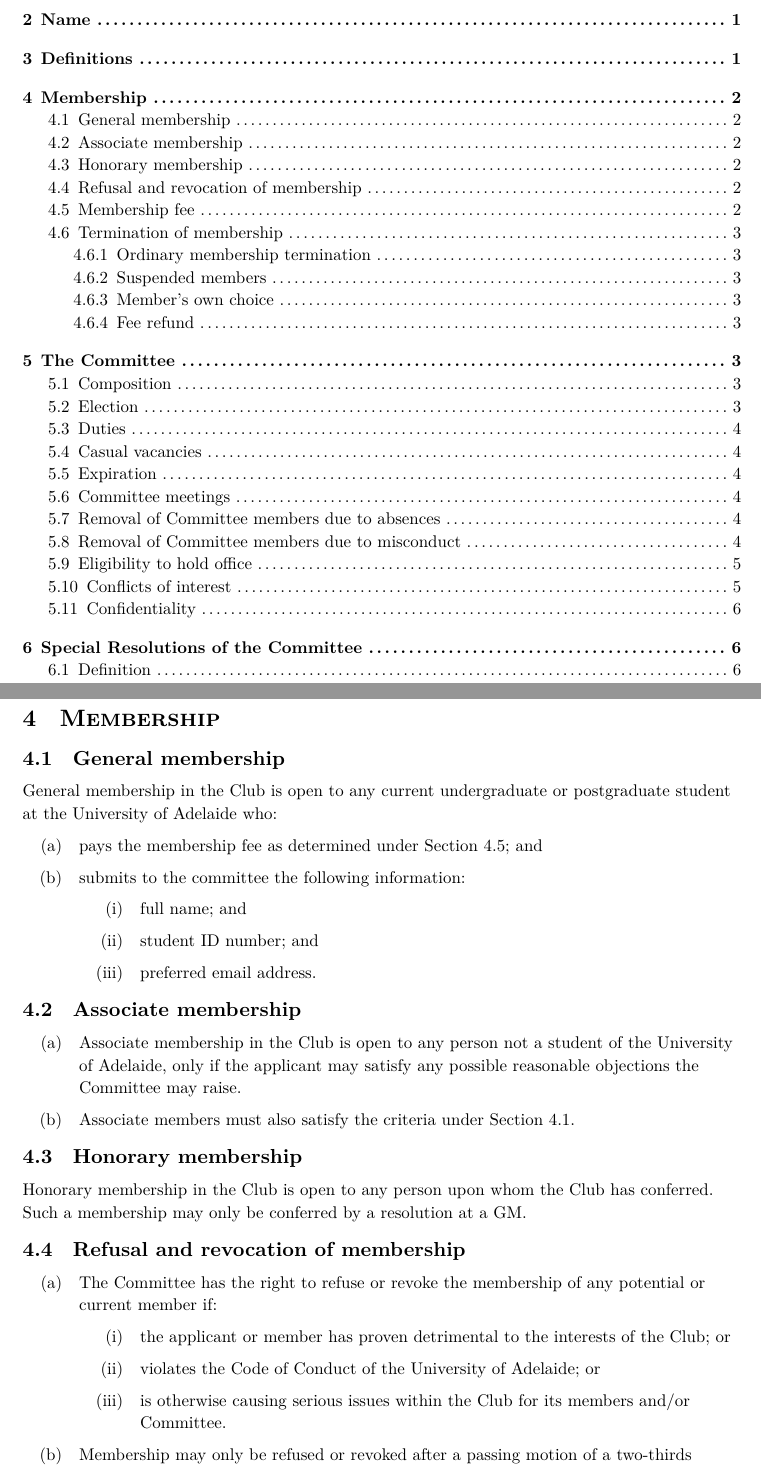
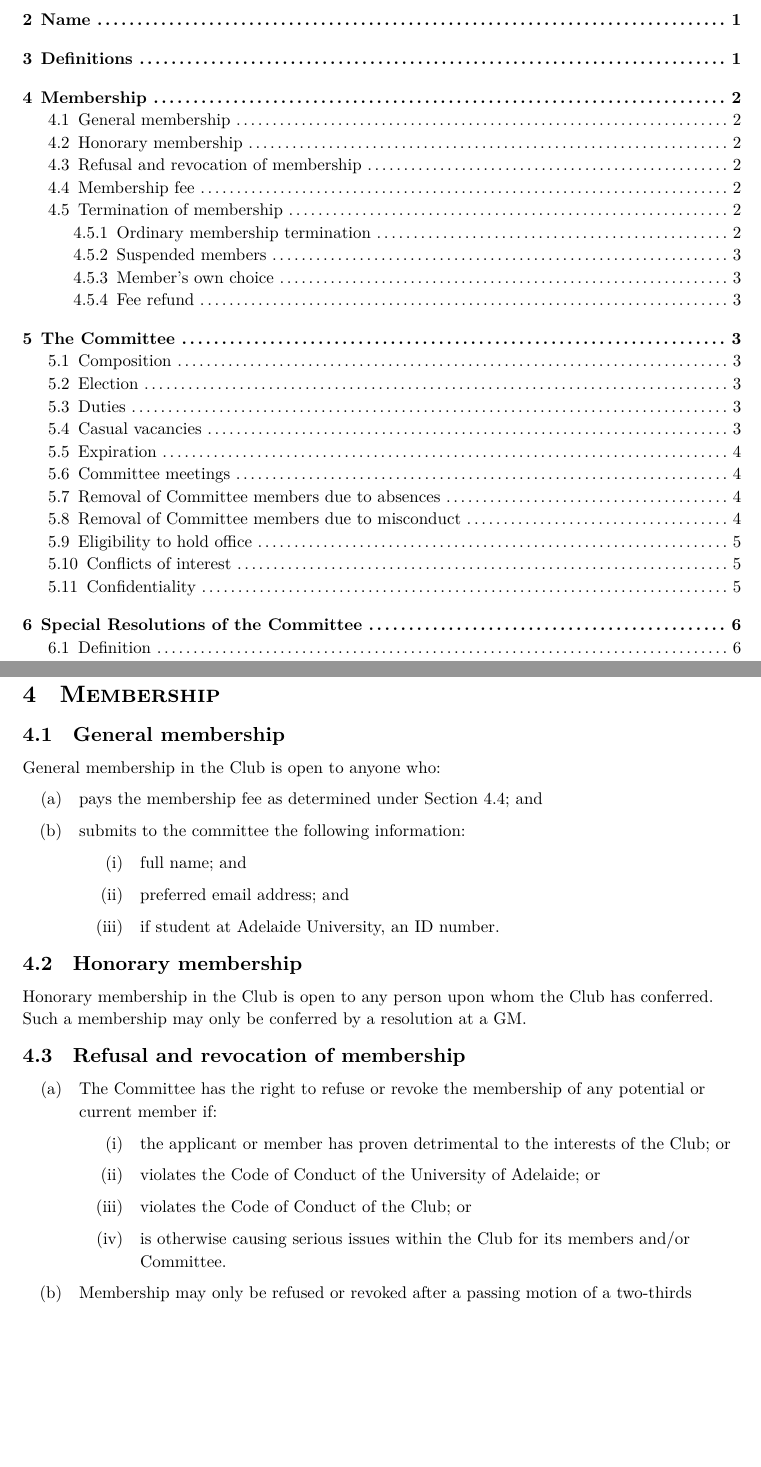
Before and after one commit to compsci-adl/Constitution, a Typst document (src/constitution.typ, which reads src/schedule1.typ): two parts of pages 2 and 5 of 16 before the commit and two parts of pages 2 and 5 of 15 after it, joined at a grey line, cut so that both start at the same text, the shorter picture padded with empty space. The pictures show the PDF file src/constitution.pdf that the author committed with the source.

Commit message:
AGM: Adding changes un-signed

```diff
--- a/src/constitution.typ
+++ b/src/constitution.typ
@@ -16,7 +16,7 @@
 
 #set document(
   title: "CS Club Constitution",
-  author: "The University of Adelaide Computer Science Club",
+  author: "Adelaide University Computer Science Club",
 )
 
 #set page(
@@ -77,7 +77,7 @@
     #set par(leading: 1.15em)
     #text(size: 32pt)[*THE CONSTITUTION*] \
     #text(size: 20pt)[#line(length: 80%)] \
-    #text(size: 22pt)[*THE UNIVERSITY OF ADELAIDE COMPUTER SCIENCE CLUB*]
+    #text(size: 22pt)[*ADELAIDE UNIVERSITY COMPUTER SCIENCE CLUB*]
   ]
 )
 
@@ -108,7 +108,7 @@
 
 == Primary objectives
 
-The primary objective of the Club is to provide collaboration, networking, intellectual stimulation, and social opportunities, as well as any other pursuit reasonably suited for students studying computer science at the University of Adelaide and other interested people.
+The primary objective of the Club is to provide collaboration, networking, intellectual stimulation, and social opportunities, as well as any other pursuit reasonably suited for students studying computer science at Adelaide University and other interested people.
 
 == Not for profit clause
 
@@ -120,7 +120,7 @@ All rules, regulations, requirements and steps outlined by the YouX and the Club
 
 = Name
 
-+ The legal and formal name of the club is *The University of Adelaide Computer Science Club*.
++ The legal and formal name of the club is *Adelaide University Computer Science Club*.
 
 + For the purposes of publicity, publication, or other purposes as approved by the President or their delegate, the name of the Club may be written as "CS Club". It may also be written as a syntactically valid source code statement or equivalent for any self-hosting computer programming language which calls a zero-parameter callable unit named "club" contained or referenced within a first-class object named "cs", discarding any returned value. These names need not be capitalised as described.
 
@@ -130,11 +130,11 @@ Unless a contrary intention is evident, the following definitions apply to this
 
 #set terms(indent: 1em)
 
-/ _Academic day_: means a weekday defined by the University of Adelaide to be within a semester;
+/ _Academic day_: means a weekday defined by Adelaide University to be within a semester;
 
 / _AGM_: means an Annual General Meeting of the Club;
 
-/ _Club_: means The University of Adelaide Computer Science Club;
+/ _Club_: means Adelaide University Computer Science Club;
 
 / _Committee_: means the Committee of the Club;
 
@@ -150,7 +150,7 @@ Unless a contrary intention is evident, the following definitions apply to this
 
 / _SGM_: means a Special General Meeting of the Club;
 
-/ _University_: means the University of Adelaide;
+/ _University_: means Adelaide University;
 
 / _YouX_: means the student union of the University.
 
@@ -158,7 +158,7 @@ Unless a contrary intention is evident, the following definitions apply to this
 
 == General membership <membership.general>
 
-General membership in the Club is open to any current undergraduate or postgraduate student at the University of Adelaide who:
+General membership in the Club is open to anyone who:
 
 + pays the membership fee as determined under @membership.fee; and
 
@@ -166,15 +166,9 @@ General membership in the Club is open to any current undergraduate or postgradu
 
   + full name; and
 
-  + student ID number; and
+  + preferred email address; and
 
-  + preferred email address.
-
-== Associate membership
-
-+ Associate membership in the Club is open to any person not a student of the University of Adelaide, only if the applicant may satisfy any possible reasonable objections the Committee may raise.
-
-+ Associate members must also satisfy the criteria under @membership.general.
+  + if student at Adelaide University, an ID number.
 
 == Honorary membership <membership.honorary>
 
@@ -187,6 +181,8 @@ Honorary membership in the Club is open to any person upon whom the Club has con
   + the applicant or member has proven detrimental to the interests of the Club; or
 
   + violates the Code of Conduct of the University of Adelaide; or
+
+  + violates the Code of Conduct of the Club; or
 
   + is otherwise causing serious issues within the Club for its members and/or Committee.
 
@@ -455,11 +451,11 @@ In the event the President is unable to fulfil their duties, the Executive has t
 
 == Eligibility to hold positions <executive-body.eligibility>
 
-+ Those serving in an Executive office must have previously served in another position on the Committee for at least five months prior to a General Meeting. An ordinary member of the Club may only hold this office where no other valid nomination has been received.
++ Those serving in an Executive office must have previously served in another position on the Committee for at least five months. An ordinary member of the Club may only hold this office where no other valid nomination has been received.
 
-+ All members of the Executive must be current students of the University of Adelaide and must be studying a computer science, software engineering, or information technology-related degree at the time of their appointment and through the entirety of their term of office.
++ All members of the Executive must be current students of Adelaide University and must be studying a computer science, software engineering, or information technology related degree at the time of their appointment and through the entirety of their term of office.
 
-+ Should no valid nominations be received that satisfy the aforementioned requirements, the requirements may be made less strict at the discretion of the Committee, with the exception of the President and Treasurer who must fulfil the requirement of being a current student of the University of Adelaide.
++ Should no valid nominations be received that satisfy the aforementioned requirements, the requirements may be made less strict at the discretion of the Committee, with the exception of the President and Treasurer who must fulfil the requirement of being a current student of the Adelaide University.
 
 + The nominee must also abide by Section 5.10 and the exemption in Section 9.5(c) does not apply.
 
--- a/src/schedule1.typ
+++ b/src/schedule1.typ
@@ -6,7 +6,7 @@
 
 #set document(
   title: "Schedule 1 to the CS Club Constitution",
-  author: "The University of Adelaide Computer Science Club",
+  author: "Adelaide University Computer Science Club",
 )
 
 #set page(
@@ -73,7 +73,7 @@
     #set par(leading: 1.15em)
     #text(size: 32pt)[*SCHEDULE 1 \ TO THE CONSTITUTION*] \
     #text(size: 20pt)[#line(length: 80%)] \
-    #text(size: 22pt)[*THE UNIVERSITY OF ADELAIDE COMPUTER SCIENCE CLUB*]
+    #text(size: 22pt)[*ADELAIDE UNIVERSITY COMPUTER SCIENCE CLUB*]
     #v(3fr)
     #text(size: 20pt)[#smallcaps([*Committee Composition*])]
   ]
```
Also changed, not shown: src/constitution.pdf, src/schedule1.pdf, src/constitution.typ (18 more changed lines), src/schedule1.typ (8 more changed lines).
